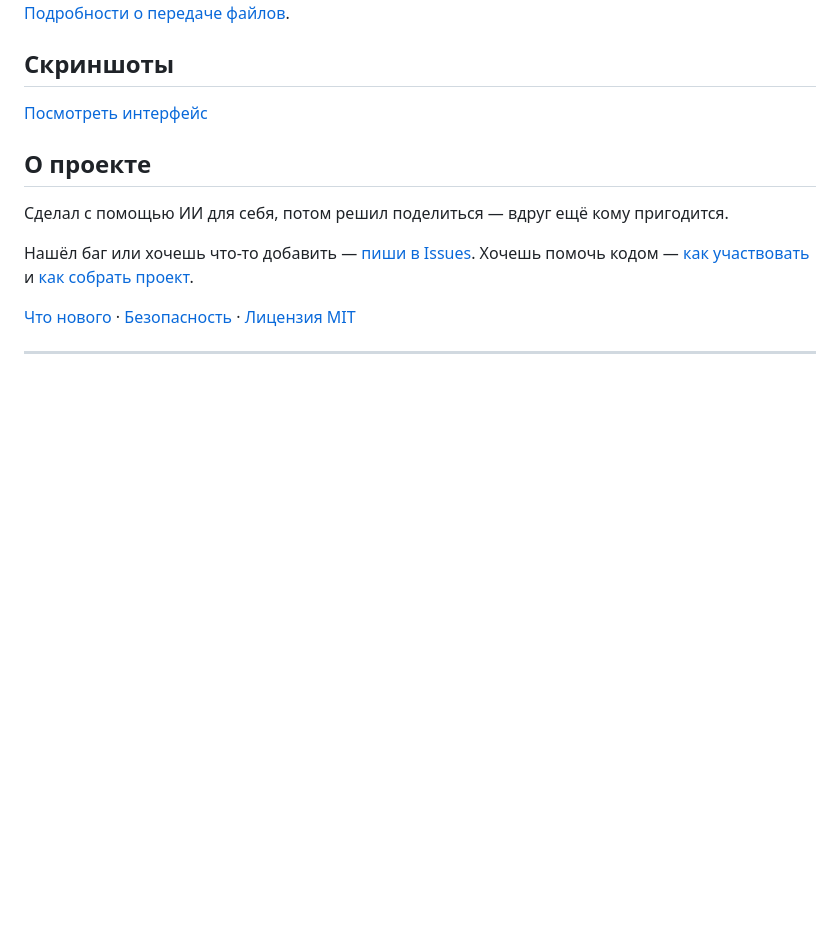
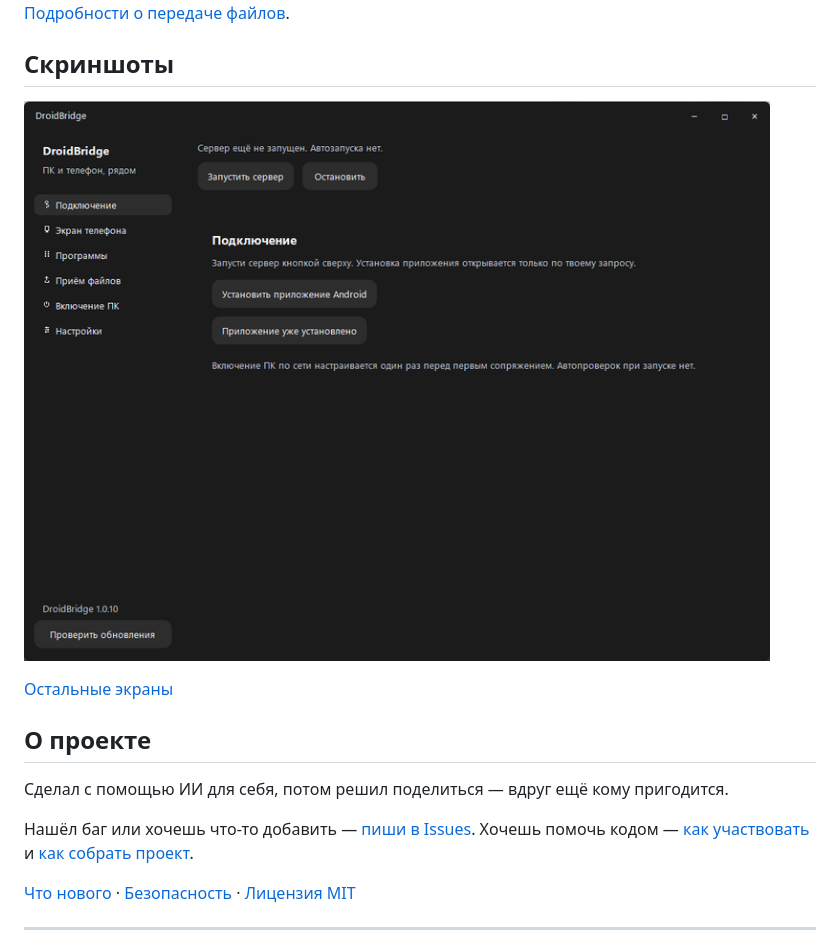
Before and after one commit to alexfduch231-prog/DroidBridge, a Markdown page: README.md, the part around the change. GitHub-like rendering; pictures changed too: docs/images/windows-connection-1.0.10.png (added); blank space fills up the shorter version.

Commit message:
Refresh gallery with current Windows interface

```diff
--- a/README.md
+++ b/README.md
@@ -35,7 +35,9 @@
 
 ## Скриншоты
 
-[Посмотреть интерфейс](docs/SCREENSHOTS.md)
+![DroidBridge — Windows](docs/images/windows-connection-1.0.10.png)
+
+[Остальные экраны](docs/SCREENSHOTS.md)
 
 ## О проекте
 
```
Also changed, not shown: docs/SCREENSHOTS.md (+28 -0 lines), docs/images/windows-files-1.0.10.png (added), docs/images/windows-programs-1.0.10.png (added), docs/images/windows-settings-1.0.10.png (added).
